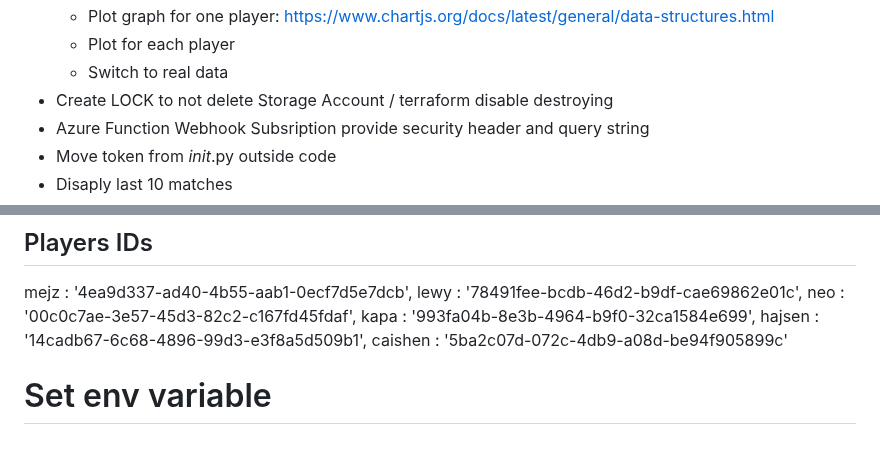
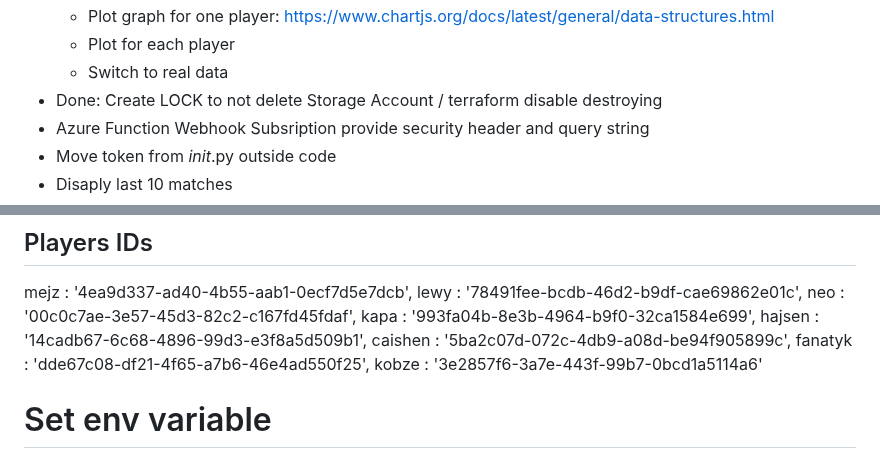
Before and after one commit to CaishenNefri/csgo-faceit-monitor-matches, a Markdown page: notes.md, 2 parts joined by grey strips. Drawn GitHub-style.

Commit message:
Add Kobzi and Fanatyk to watchlist

```diff
--- a/notes.md
+++ b/notes.md
@@ -68,7 +68,7 @@
     - Plot graph for one player: https://www.chartjs.org/docs/latest/general/data-structures.html
     - Plot for each player
     - Switch to real data
-  - Create LOCK to not delete Storage Account / terraform disable destroying
+  - Done: Create LOCK to not delete Storage Account / terraform disable destroying
   - Azure Function Webhook Subsription provide security header and query string
   - Move token from _init_.py outside code
   - Disaply last 10 matches
@@ -103,7 +103,10 @@ lewy    : '78491fee-bcdb-46d2-b9df-cae69862e01c',
 neo     : '00c0c7ae-3e57-45d3-82c2-c167fd45fdaf',
 kapa    : '993fa04b-8e3b-4964-b9f0-32ca1584e699',
 hajsen  : '14cadb67-6c68-4896-99d3-e3f8a5d509b1',
-caishen : '5ba2c07d-072c-4db9-a08d-be94f905899c'
+caishen : '5ba2c07d-072c-4db9-a08d-be94f905899c',
+fanatyk : 'dde67c08-df21-4f65-a7b6-46e4ad550f25',
+kobze   : '3e2857f6-3a7e-443f-99b7-0bcd1a5114a6'
+
 
 # Set env variable
 $env:AZDO_PERSONAL_ACCESS_TOKEN="***REMOVED***"
```
